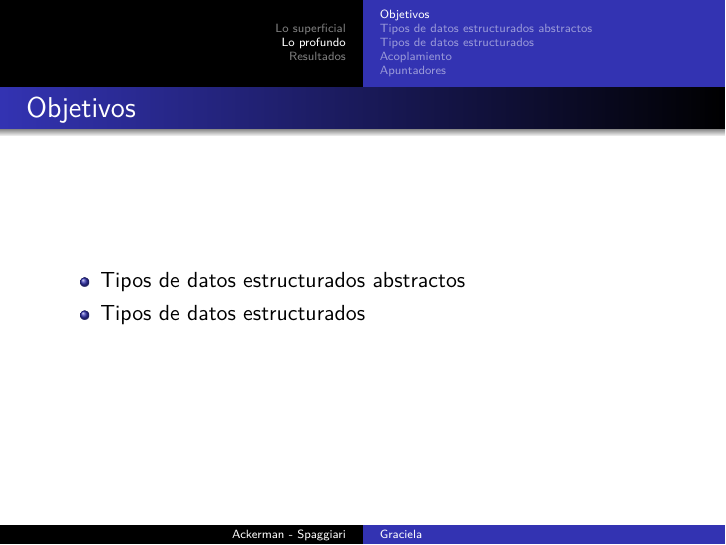
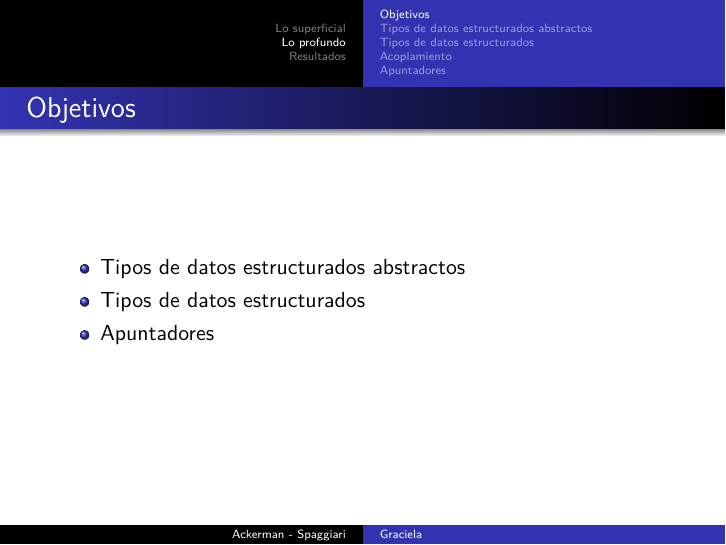
Before and after one commit to GracielaUSB/graciela, LaTeX slides (doc/Etapa 1/beamer.tex): page 12 of 20. Compiled offline with pdfLaTeX.

Commit message:
cleaning up

```diff
--- a/doc/Etapa 1/beamer.tex
+++ b/doc/Etapa 1/beamer.tex
@@ -116,6 +116,7 @@
 \begin{itemize}
   \item Tipos de datos estructurados abstractos
   \item Tipos de datos estructurados
+  \item Apuntadores
 \end{itemize}
 \end{frame}
 
```
Also changed, not shown: 2 other files.
